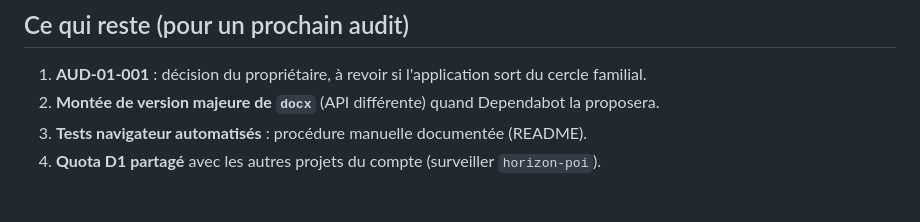
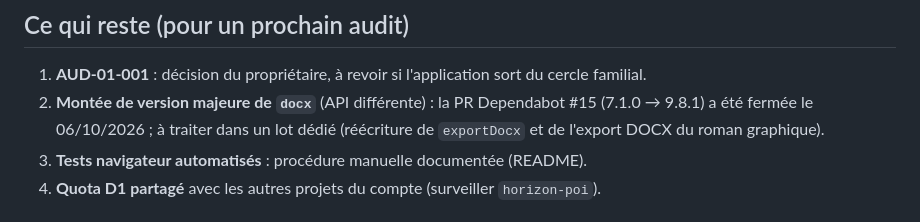
Before and after one commit to ElMinouh/plume-epique, a Markdown page: docs/BILAN-AUDIT-01.md, the part around the change. GitHub-like rendering.

```diff
--- a/docs/BILAN-AUDIT-01.md
+++ b/docs/BILAN-AUDIT-01.md
@@ -51,7 +51,7 @@ mémoire même bibliothèque affichée, pouvant écraser une restauration) — c
 ## Ce qui reste (pour un prochain audit)
 
 1. **AUD-01-001** : décision du propriétaire, à revoir si l'application sort du cercle familial.
-2. **Montée de version majeure de `docx`** (API différente) quand Dependabot la proposera.
+2. **Montée de version majeure de `docx`** (API différente) : la PR Dependabot #15 (7.1.0 → 9.8.1) a été fermée le 06/10/2026 ; à traiter dans un lot dédié (réécriture de `exportDocx` et de l'export DOCX du roman graphique).
 3. **Tests navigateur automatisés** : procédure manuelle documentée (README).
 4. **Quota D1 partagé** avec les autres projets du compte (surveiller `horizon-poi`).
 
```
Also changed, not shown: README.md (+1 -0 lines).
